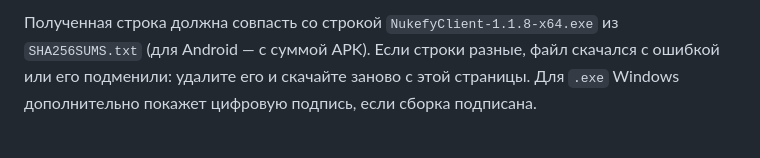
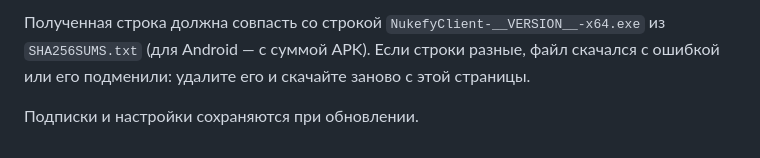
Before and after one commit to kayorissss/Nukefy-VPN, a Markdown page: tool/release_notes.md, the part around one of its changes. GitHub-like rendering.

````diff
--- a/tool/release_notes.md
+++ b/tool/release_notes.md
@@ -39,3 +34,5 @@ Get-FileHash .\NukefyClient-1.1.8-x64.exe -Algorithm SHA256
 ```
 
-Полученная строка должна совпасть со строкой `NukefyClient-1.1.8-x64.exe` из `SHA256SUMS.txt` (для Android — с суммой APK). Если строки разные, файл скачался с ошибкой или его подменили: удалите его и скачайте заново с этой страницы. Для `.exe` Windows дополнительно покажет цифровую подпись, если сборка подписана.
+Полученная строка должна совпасть со строкой `NukefyClient-__VERSION__-x64.exe` из `SHA256SUMS.txt` (для Android — с суммой APK). Если строки разные, файл скачался с ошибкой или его подменили: удалите его и скачайте заново с этой страницы.
+
+Подписки и настройки сохраняются при обновлении.
````
Also changed, not shown: other parts of tool/release_notes.md (+20 -25 lines).
